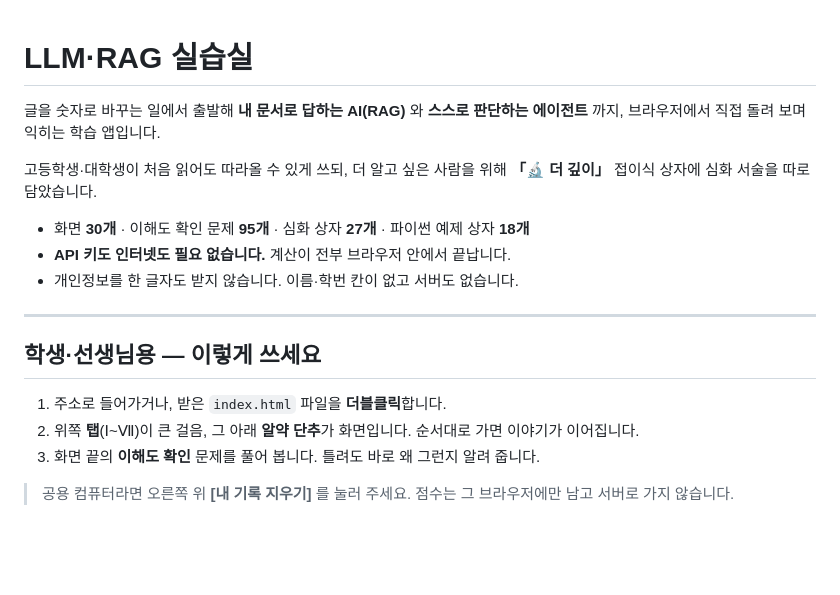
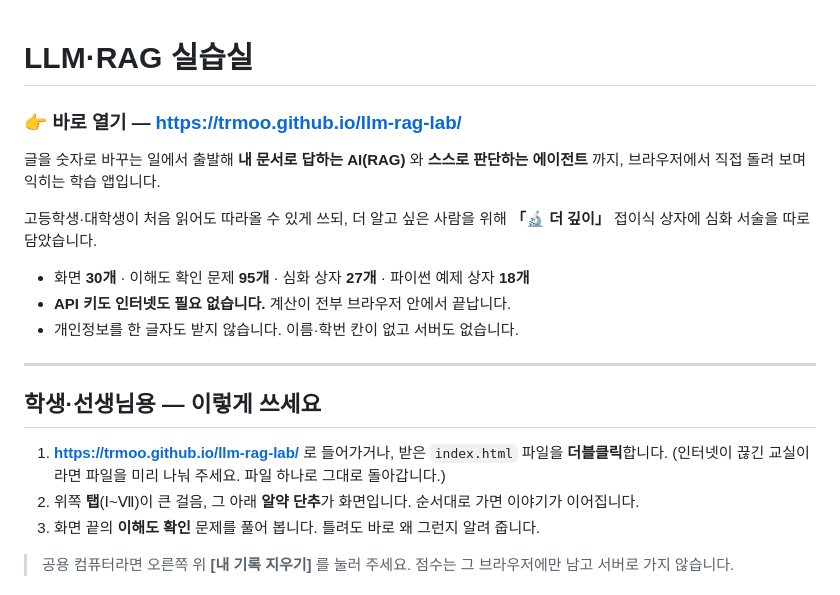
Before and after one commit to trmoo/llm-rag-lab, a Markdown page: README.md, the part around the change. Drawn GitHub-style; blank space fills up the shorter version.

```diff
--- a/README.md
+++ b/README.md
@@ -1,4 +1,6 @@
 # LLM·RAG 실습실
+
+### 👉 **바로 열기 — https://trmoo.github.io/llm-rag-lab/**
 
 글을 숫자로 바꾸는 일에서 출발해 **내 문서로 답하는 AI(RAG)** 와 **스스로 판단하는 에이전트** 까지,
 브라우저에서 직접 돌려 보며 익히는 학습 앱입니다.
@@ -14,7 +16,8 @@
 
 ## 학생·선생님용 — 이렇게 쓰세요
 
-1. 주소로 들어가거나, 받은 `index.html` 파일을 **더블클릭**합니다.
+1. **https://trmoo.github.io/llm-rag-lab/** 로 들어가거나, 받은 `index.html` 파일을 **더블클릭**합니다.
+   (인터넷이 끊긴 교실이라면 파일을 미리 나눠 주세요. 파일 하나로 그대로 돌아갑니다.)
 2. 위쪽 **탭**(Ⅰ~Ⅶ)이 큰 걸음, 그 아래 **알약 단추**가 화면입니다. 순서대로 가면 이야기가 이어집니다.
 3. 화면 끝의 **이해도 확인** 문제를 풀어 봅니다. 틀려도 바로 왜 그런지 알려 줍니다.
 
```
Also changed, not shown: CLAUDE.md (+31 -2 lines).
